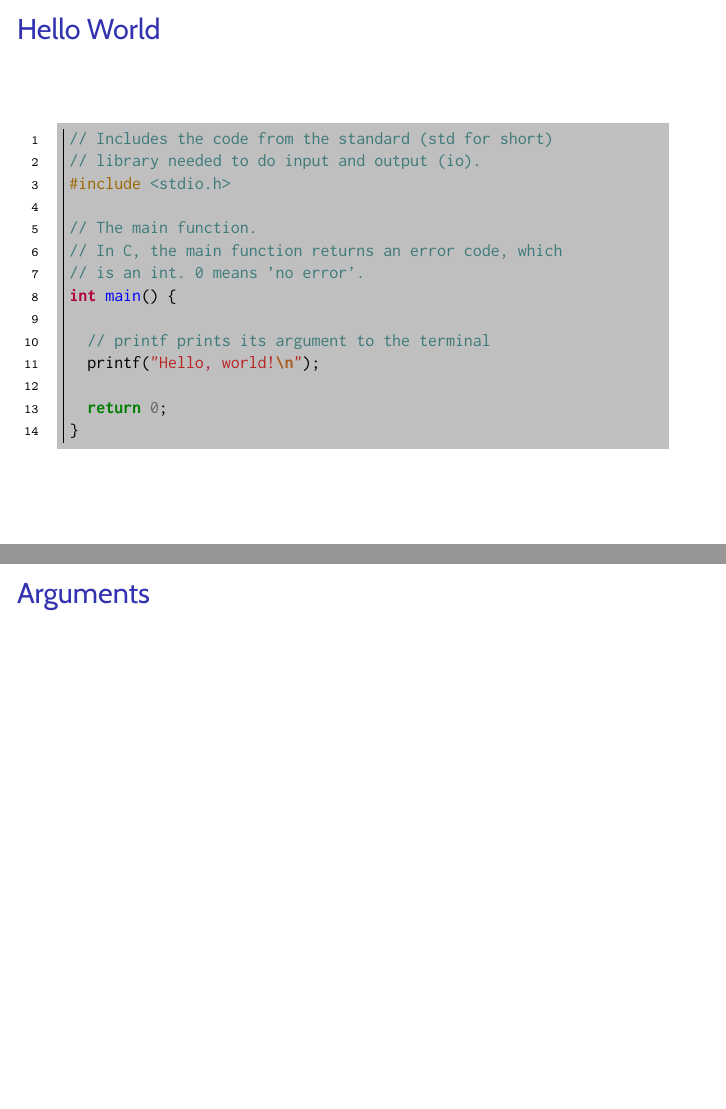
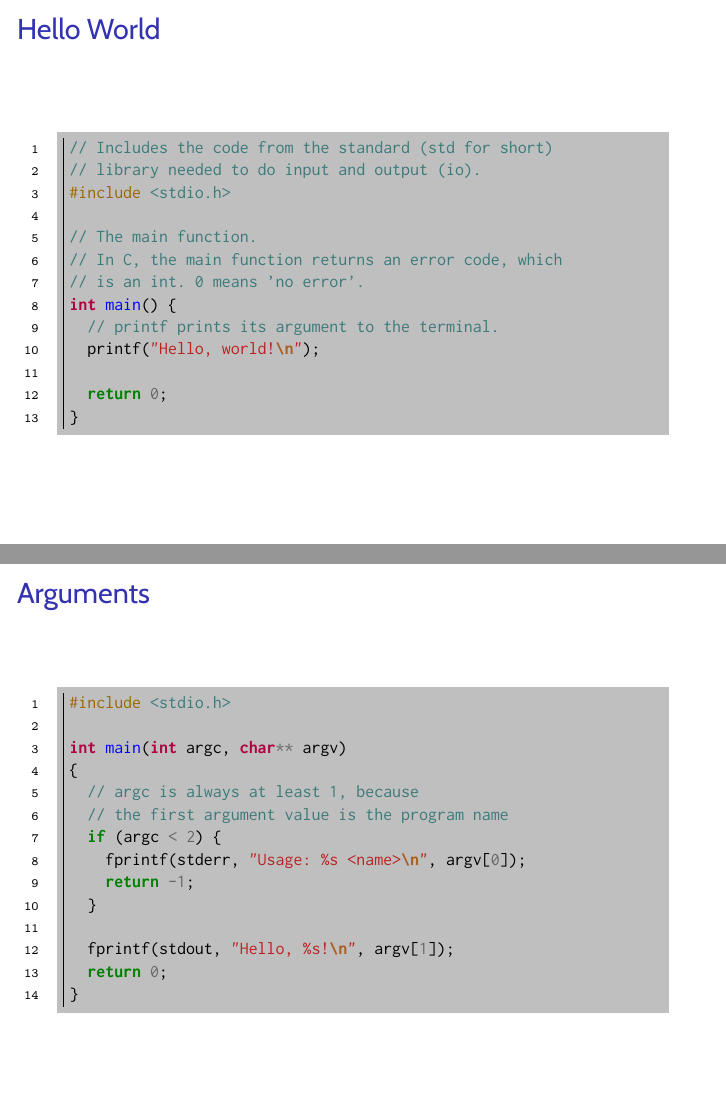
Before and after one commit to anthonybrice/cicg-c-presentation, LaTeX slides (pres.tex): pages 2 and 3 of 7, joined at a grey line. Compiled offline with pdfLaTeX.

Commit message:
add second slide

```diff
--- a/pres.tex
+++ b/pres.tex
@@ -45,19 +45,33 @@
 // In C, the main function returns an error code, which
 // is an int. 0 means 'no error'.
 int main() {
-
-  // printf prints its argument to the terminal
+  // printf prints its argument to the terminal.
   printf("Hello, world!\n");
 
   return 0;
 }
 \end{minted}
 
-  %\end{multicols}
-
 \end{frame}
 
-\begin{frame}{Arguments}
+\begin{frame}[fragile]{Arguments}
+
+\begin{minted}{c}
+#include <stdio.h>
+
+int main(int argc, char** argv)
+{
+  // argc is always at least 1, because
+  // the first argument value is the program name
+  if (argc < 2) {
+    fprintf(stderr, "Usage: %s <name>\n", argv[0]);
+    return -1;
+  }
+
+  fprintf(stdout, "Hello, %s!\n", argv[1]);
+  return 0;
+}
+\end{minted}
 
 \end{frame}
 
```
Also changed, not shown: pres.pdf, pres.tex (2 more changed lines).
